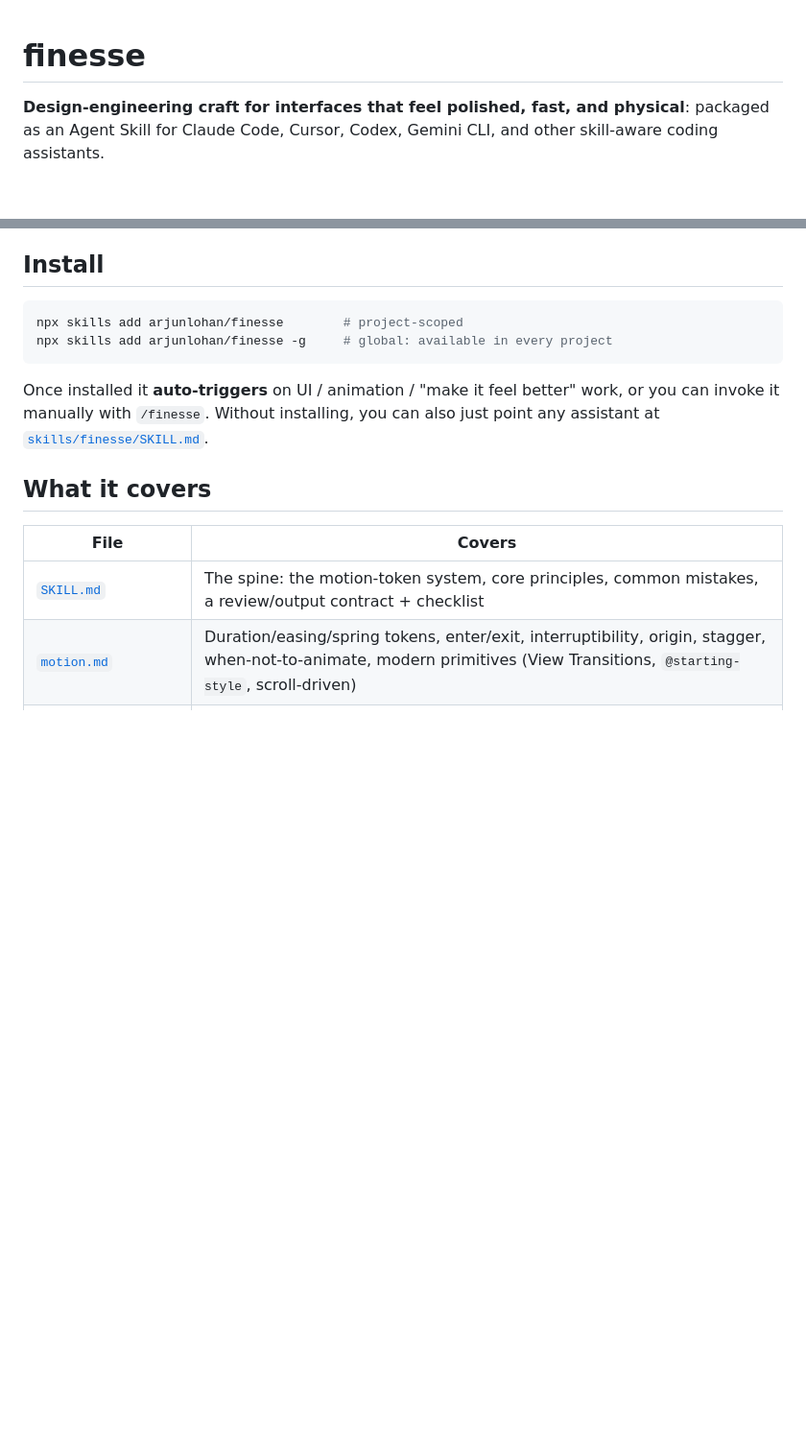
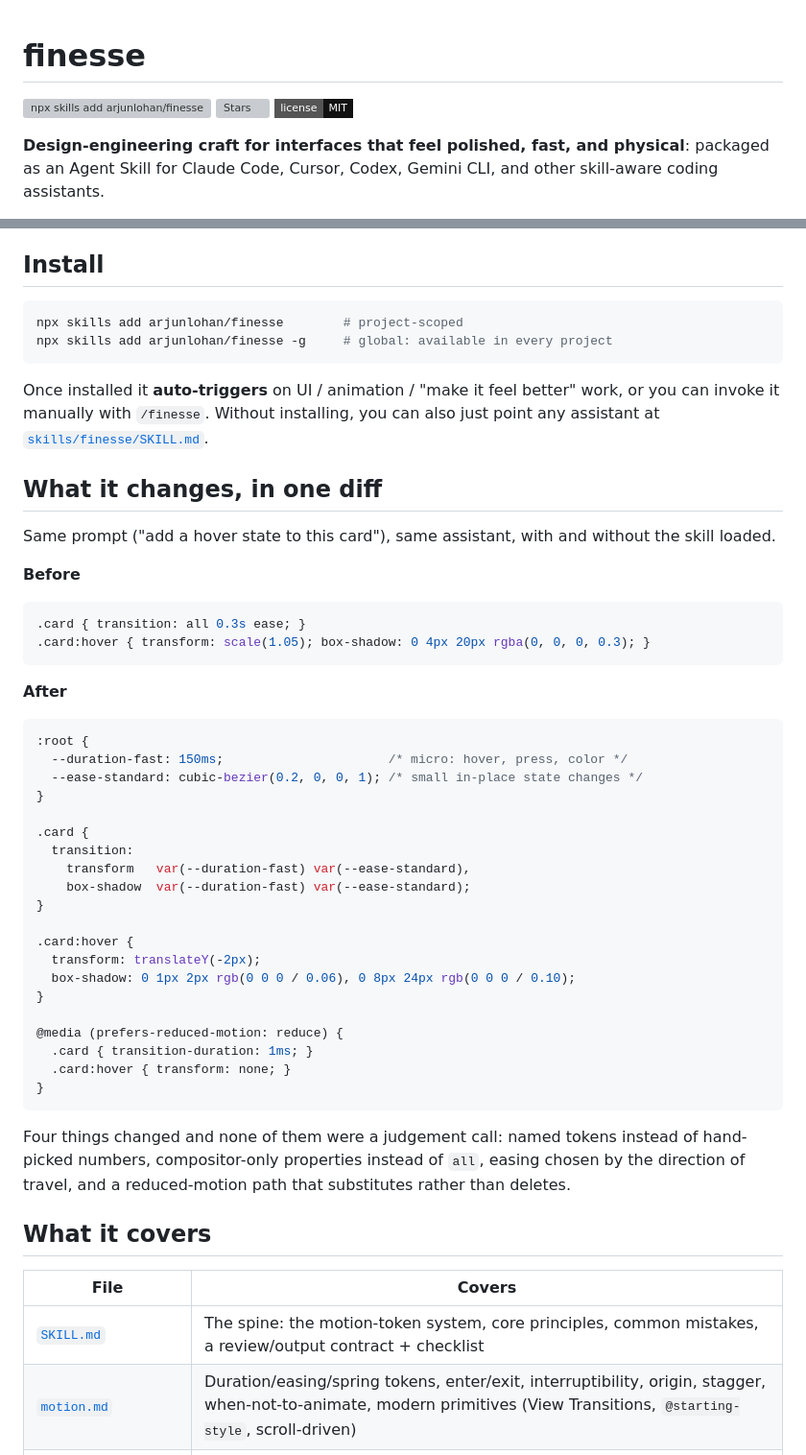
Before and after one commit to arjunlohan/finesse, a Markdown page: README.md, 2 parts joined by grey strips. Shown at 96% size. Drawn GitHub-style; badges without logos; blank space fills up the shorter version; grey boxes are pictures that could not be loaded.

Commit message:
Update README with badges and finesse skill demo
Added badges for installation, stars, and license to README. Included a section demonstrating the changes made by the finesse skill with before and after code examples.

````diff
--- a/README.md
+++ b/README.md
@@ -1,4 +1,6 @@
 # finesse
+
+[![npx skills add arjunlohan/finesse](https://img.shields.io/badge/npx%20skills%20add-arjunlohan%2Ffinesse-111?style=flat-square)](#install) [![Stars](https://img.shields.io/github/stars/arjunlohan/finesse?style=flat-square&color=111)](https://github.com/arjunlohan/finesse/stargazers) [![License: MIT](https://img.shields.io/badge/license-MIT-111?style=flat-square)](LICENSE)
 
 **Design-engineering craft for interfaces that feel polished, fast, and physical**: packaged as an Agent Skill for Claude Code, Cursor, Codex, Gemini CLI, and other skill-aware coding assistants.
 
@@ -12,6 +14,44 @@ npx skills add arjunlohan/finesse -g     # global: available in every project
 ```
 
 Once installed it **auto-triggers** on UI / animation / "make it feel better" work, or you can invoke it manually with `/finesse`. Without installing, you can also just point any assistant at [`skills/finesse/SKILL.md`](skills/finesse/SKILL.md).
+
+## What it changes, in one diff
+
+Same prompt ("add a hover state to this card"), same assistant, with and without the skill loaded.
+
+**Before**
+
+```css
+.card { transition: all 0.3s ease; }
+.card:hover { transform: scale(1.05); box-shadow: 0 4px 20px rgba(0, 0, 0, 0.3); }
+```
+
+**After**
+
+```css
+:root {
+  --duration-fast: 150ms;                      /* micro: hover, press, color */
+  --ease-standard: cubic-bezier(0.2, 0, 0, 1); /* small in-place state changes */
+}
+
+.card {
+  transition:
+    transform   var(--duration-fast) var(--ease-standard),
+    box-shadow  var(--duration-fast) var(--ease-standard);
+}
+
+.card:hover {
+  transform: translateY(-2px);
+  box-shadow: 0 1px 2px rgb(0 0 0 / 0.06), 0 8px 24px rgb(0 0 0 / 0.10);
+}
+
+@media (prefers-reduced-motion: reduce) {
+  .card { transition-duration: 1ms; }
+  .card:hover { transform: none; }
+}
+```
+
+Four things changed and none of them were a judgement call: named tokens instead of hand-picked numbers, compositor-only properties instead of `all`, easing chosen by the direction of travel, and a reduced-motion path that substitutes rather than deletes.
 
 ## What it covers
 
````
